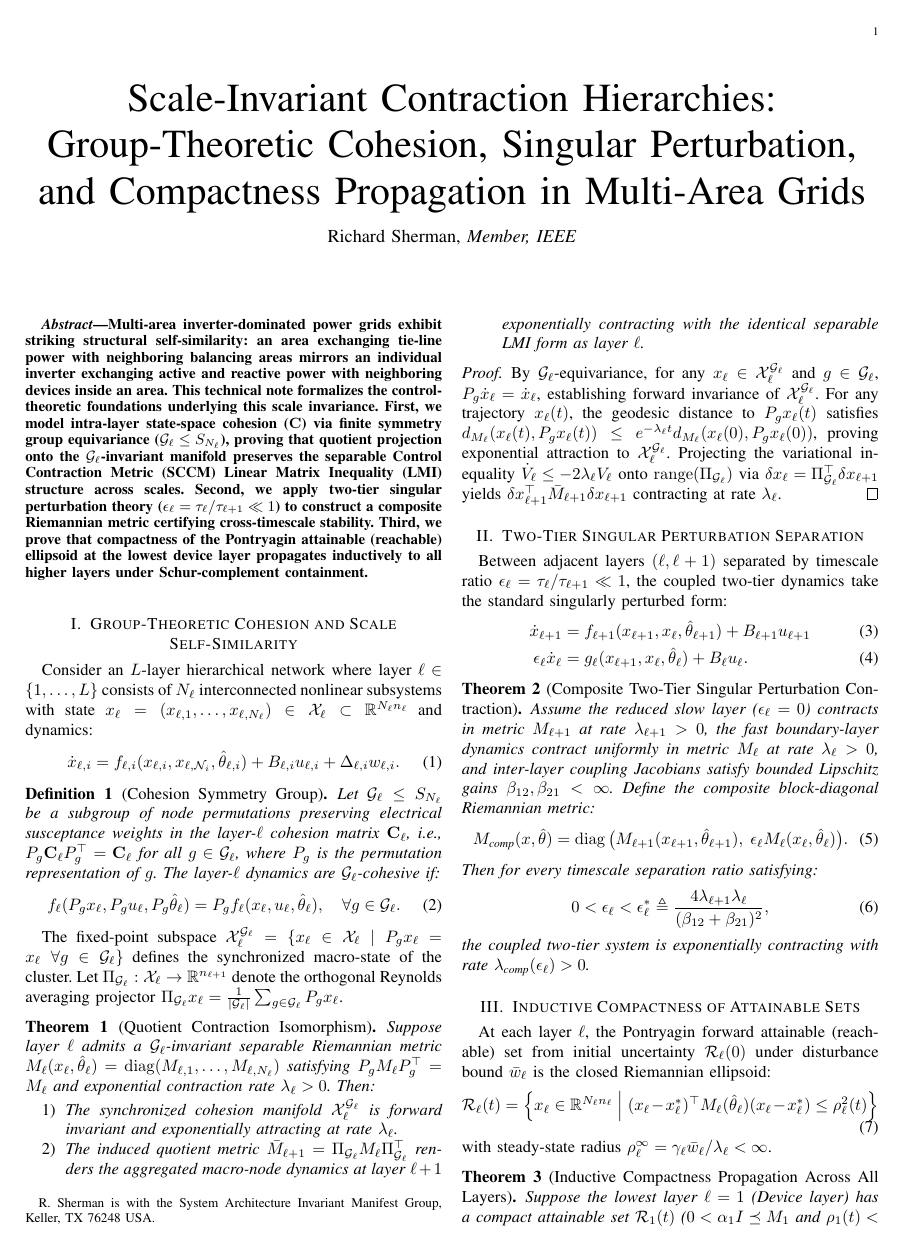
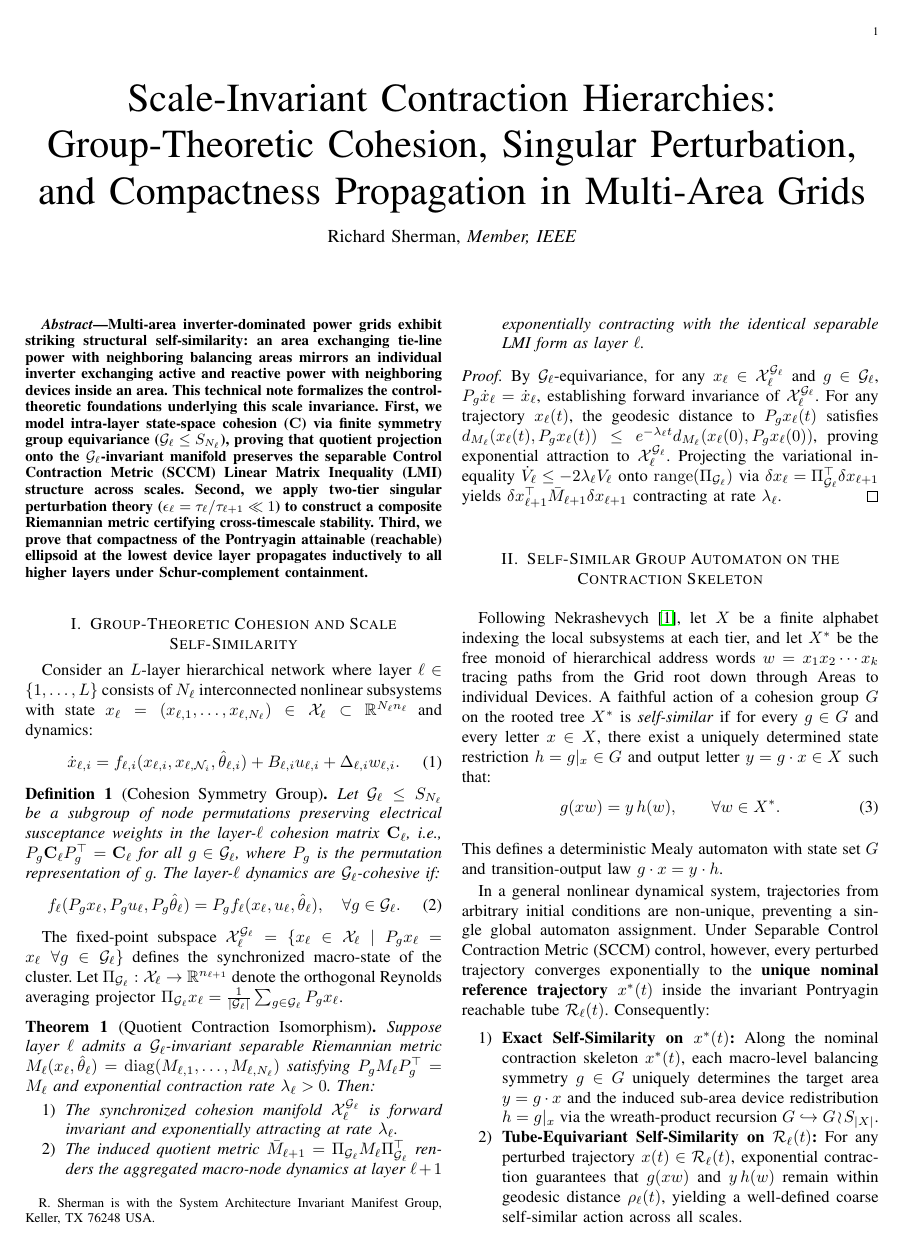
Before and after one commit to richardh1sherman-art/Neurosymbolic-Life-Goal-Cascade, a LaTeX paper (scale_invariant_hierarchy.tex): page 1 of 2. Compiled offline with pdfLaTeX.

Commit message:
Docs: Formalize Nekrashevych self-similar group automaton g(xw)=yh(w) on unique contraction skeleton x*(t)

```diff
--- a/scale_invariant_hierarchy.tex
+++ b/scale_invariant_hierarchy.tex
@@ -45,6 +45,19 @@ Suppose layer $\ell$ admits a $\mathcal{G}_\ell$-invariant separable Riemannian
 By $\mathcal{G}_\ell$-equivariance, for any $x_\ell \in \mathcal{X}_\ell^{\mathcal{G}_\ell}$ and $g \in \mathcal{G}_\ell$, $P_g \dot{x}_\ell = \dot{x}_\ell$, establishing forward invariance of $\mathcal{X}_\ell^{\mathcal{G}_\ell}$. For any trajectory $x_\ell(t)$, the geodesic distance to $P_g x_\ell(t)$ satisfies $d_{M_\ell}(x_\ell(t), P_g x_\ell(t)) \le e^{-\lambda_\ell t} d_{M_\ell}(x_\ell(0), P_g x_\ell(0))$, proving exponential attraction to $\mathcal{X}_\ell^{\mathcal{G}_\ell}$. Projecting the variational inequality $\dot{V}_\ell \le -2\lambda_\ell V_\ell$ onto $\operatorname{range}(\Pi_{\mathcal{G}_\ell})$ via $\delta x_\ell = \Pi_{\mathcal{G}_\ell}^\top \delta x_{\ell+1}$ yields $\delta x_{\ell+1}^\top \bar{M}_{\ell+1} \delta x_{\ell+1}$ contracting at rate $\lambda_\ell$.
 \end{proof}
 
+\section{Self-Similar Group Automaton on the Contraction Skeleton}
+Following Nekrashevych~\cite{nekrashevych05}, let $X$ be a finite alphabet indexing the local subsystems at each tier, and let $X^*$ be the free monoid of hierarchical address words $w = x_1 x_2 \cdots x_k$ tracing paths from the Grid root down through Areas to individual Devices. A faithful action of a cohesion group $G$ on the rooted tree $X^*$ is \emph{self-similar} if for every $g \in G$ and every letter $x \in X$, there exist a uniquely determined state restriction $h = g|_x \in G$ and output letter $y = g \cdot x \in X$ such that:
+\begin{equation}
+g(xw) = y\,h(w), \qquad \forall w \in X^*.
+\end{equation}
+This defines a deterministic Mealy automaton with state set $G$ and transition-output law $g \cdot x = y \cdot h$.
+
+In a general nonlinear dynamical system, trajectories from arbitrary initial conditions are non-unique, preventing a single global automaton assignment. Under Separable Control Contraction Metric (SCCM) control, however, every perturbed trajectory converges exponentially to the \textbf{unique nominal reference trajectory $x^*(t)$} inside the invariant Pontryagin reachable tube $\mathcal{R}_\ell(t)$. Consequently:
+\begin{enumerate}
+    \item \textbf{Exact Self-Similarity on $x^*(t)$:} Along the nominal contraction skeleton $x^*(t)$, each macro-level balancing symmetry $g \in G$ uniquely determines the target area $y = g \cdot x$ and the induced sub-area device redistribution $h = g|_x$ via the wreath-product recursion $G \hookrightarrow G \wr S_{|X|}$.
+    \item \textbf{Tube-Equivariant Self-Similarity on $\mathcal{R}_\ell(t)$:} For any perturbed trajectory $x(t) \in \mathcal{R}_\ell(t)$, exponential contraction guarantees that $g(xw)$ and $y\,h(w)$ remain within geodesic distance $\rho_\ell(t)$, yielding a well-defined coarse self-similar action across all scales.
+\end{enumerate}
+
 \section{Two-Tier Singular Perturbation Separation}
 Between adjacent layers $(\ell, \ell+1)$ separated by timescale ratio $\epsilon_\ell = \tau_\ell / \tau_{\ell+1} \ll 1$, the coupled two-tier dynamics take the standard singularly perturbed form:
 \begin{align}
```
Also changed, not shown: scale_invariant_hierarchy.pdf, scale_invariant_hierarchy.tex (4 more changed lines).
